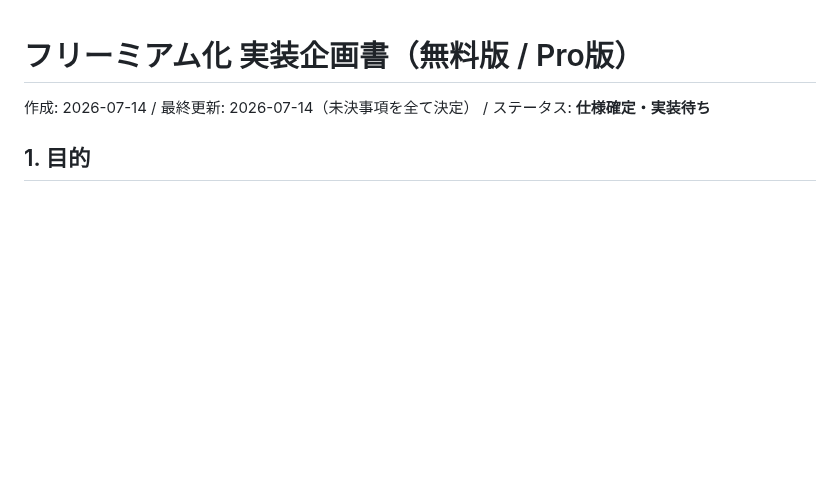
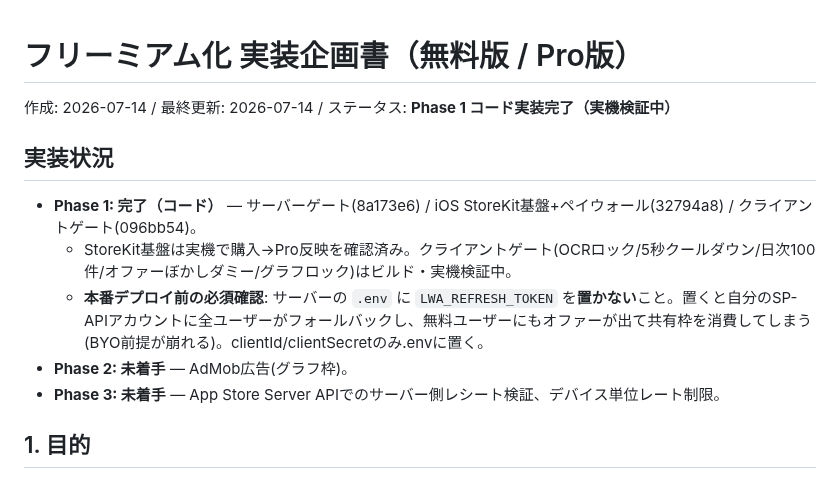
Before and after one commit to yuriasu2/-barcode_sedori, a Markdown page: FREEMIUM-PLAN.md, the part around the change. Drawn GitHub-style; blank space fills up the shorter version.

Commit message:
フリーミアム企画書: Phase1コード実装完了を反映+本番env注意を追記
Co-Authored-By: Claude Opus 4.8 <noreply@anthropic.com>

```diff
--- a/FREEMIUM-PLAN.md
+++ b/FREEMIUM-PLAN.md
@@ -1,6 +1,14 @@
 # フリーミアム化 実装企画書（無料版 / Pro版）
 
-作成: 2026-07-14 / 最終更新: 2026-07-14（未決事項を全て決定） / ステータス: **仕様確定・実装待ち**
+作成: 2026-07-14 / 最終更新: 2026-07-14 / ステータス: **Phase 1 コード実装完了（実機検証中）**
+
+## 実装状況
+
+- **Phase 1: 完了（コード）** — サーバーゲート(8a173e6) / iOS StoreKit基盤+ペイウォール(32794a8) / クライアントゲート(096bb54)。
+  - StoreKit基盤は実機で購入→Pro反映を確認済み。クライアントゲート(OCRロック/5秒クールダウン/日次100件/オファーぼかしダミー/グラフロック)はビルド・実機検証中。
+  - **本番デプロイ前の必須確認**: サーバーの `.env` に `LWA_REFRESH_TOKEN` を**置かない**こと。置くと自分のSP-APIアカウントに全ユーザーがフォールバックし、無料ユーザーにもオファーが出て共有枠を消費してしまう(BYO前提が崩れる)。clientId/clientSecretのみ.envに置く。
+- **Phase 2: 未着手** — AdMob広告(グラフ枠)。
+- **Phase 3: 未着手** — App Store Server APIでのサーバー側レシート検証、デバイス単位レート制限。
 
 ## 1. 目的
 
```
